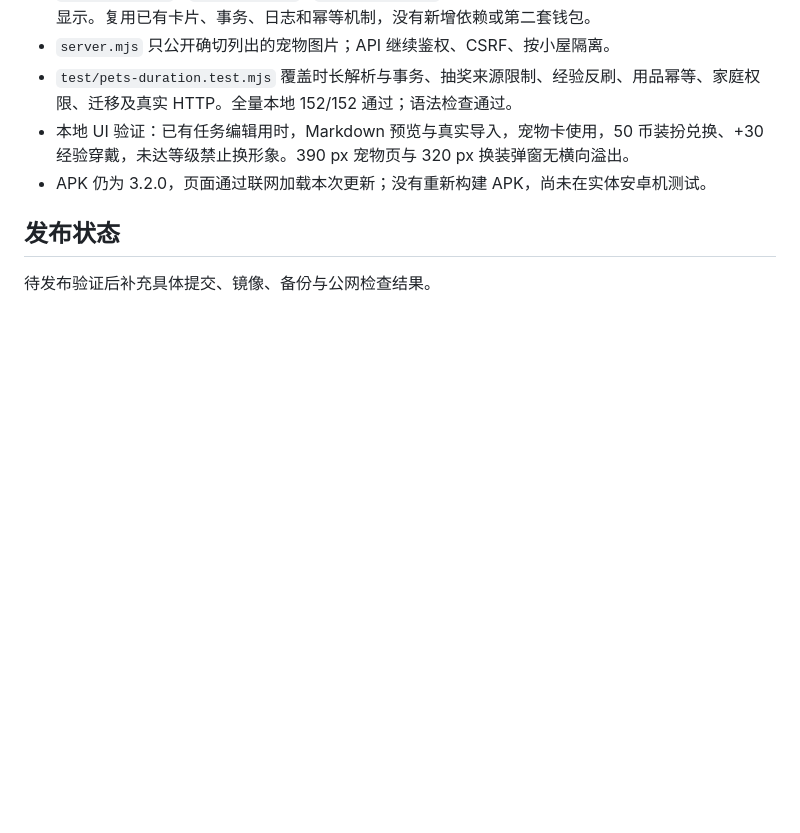
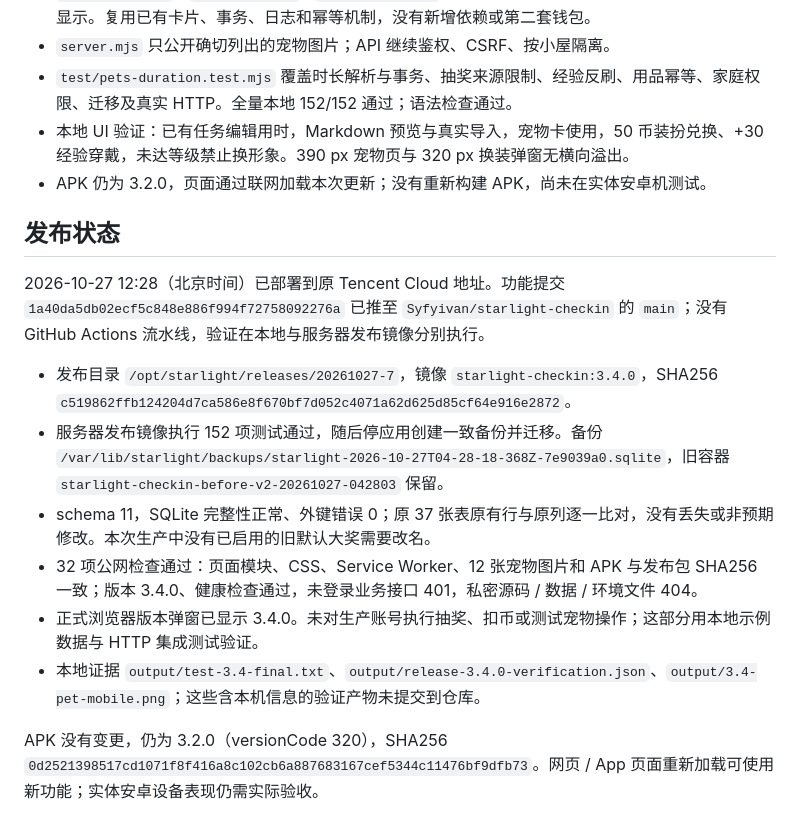
Before and after one commit to Syfyivan/starlight-checkin, a Markdown page: V3.4-HANDOFF.md, the part around the change. GitHub-like rendering; blank space fills up the shorter version.

Commit message:
docs: record verified pet release and preserved room data
Tested: 152 tests locally and in release image; 32 public checks; schema 11 integrity and old-row comparison.

Not-tested: physical Android device; real production reward transactions.

```diff
--- a/V3.4-HANDOFF.md
+++ b/V3.4-HANDOFF.md
@@ -37,4 +37,13 @@ schema 11 新增任务预计分钟、宠物、用品经验账、衣橱表。仅
 
 ## 发布状态
 
-待发布验证后补充具体提交、镜像、备份与公网检查结果。
+2026-10-27 12:28（北京时间）已部署到原 Tencent Cloud 地址。功能提交 `1a40da5db02ecf5c848e886f994f72758092276a` 已推至 `Syfyivan/starlight-checkin` 的 `main`；没有 GitHub Actions 流水线，验证在本地与服务器发布镜像分别执行。
+
+- 发布目录 `/opt/starlight/releases/20261027-7`，镜像 `starlight-checkin:3.4.0`，SHA256 `c519862ffb124204d7ca586e8f670bf7d052c4071a62d625d85cf64e916e2872`。
+- 服务器发布镜像执行 152 项测试通过，随后停应用创建一致备份并迁移。备份 `/var/lib/starlight/backups/starlight-2026-10-27T04-28-18-368Z-7e9039a0.sqlite`，旧容器 `starlight-checkin-before-v2-20261027-042803` 保留。
+- schema 11，SQLite 完整性正常、外键错误 0；原 37 张表原有行与原列逐一比对，没有丢失或非预期修改。本次生产中没有已启用的旧默认大奖需要改名。
+- 32 项公网检查通过：页面模块、CSS、Service Worker、12 张宠物图片和 APK 与发布包 SHA256 一致；版本 3.4.0、健康检查通过，未登录业务接口 401，私密源码 / 数据 / 环境文件 404。
+- 正式浏览器版本弹窗已显示 3.4.0。未对生产账号执行抽奖、扣币或测试宠物操作；这部分用本地示例数据与 HTTP 集成测试验证。
+- 本地证据 `output/test-3.4-final.txt`、`output/release-3.4.0-verification.json`、`output/3.4-pet-mobile.png`；这些含本机信息的验证产物未提交到仓库。
+
+APK 没有变更，仍为 3.2.0（versionCode 320），SHA256 `0d2521398517cd1071f8f416a8c102cb6a887683167cef5344c11476bf9dfb73`。网页 / App 页面重新加载可使用新功能；实体安卓设备表现仍需实际验收。
```
Also changed, not shown: README.md (+1 -1 lines).
